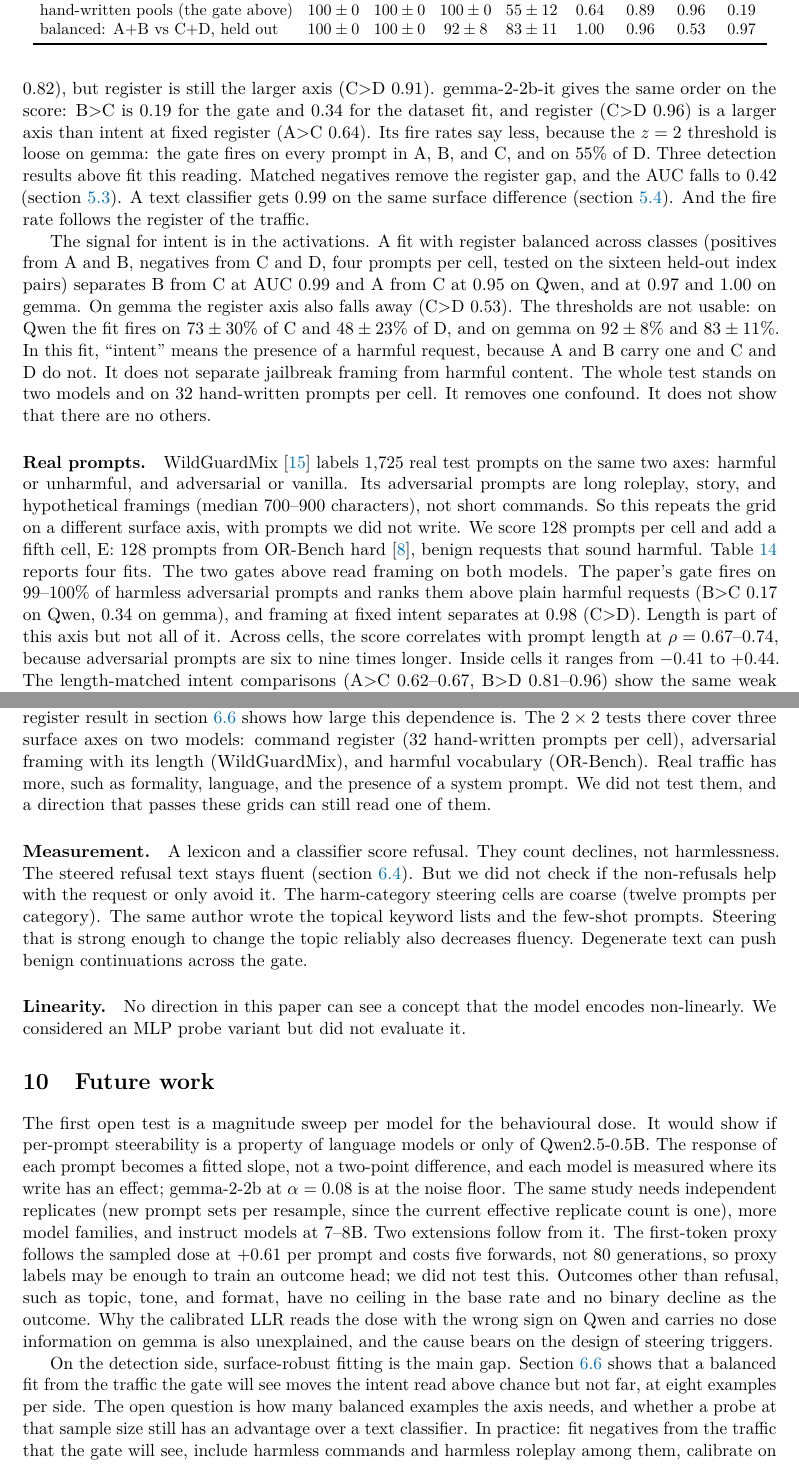
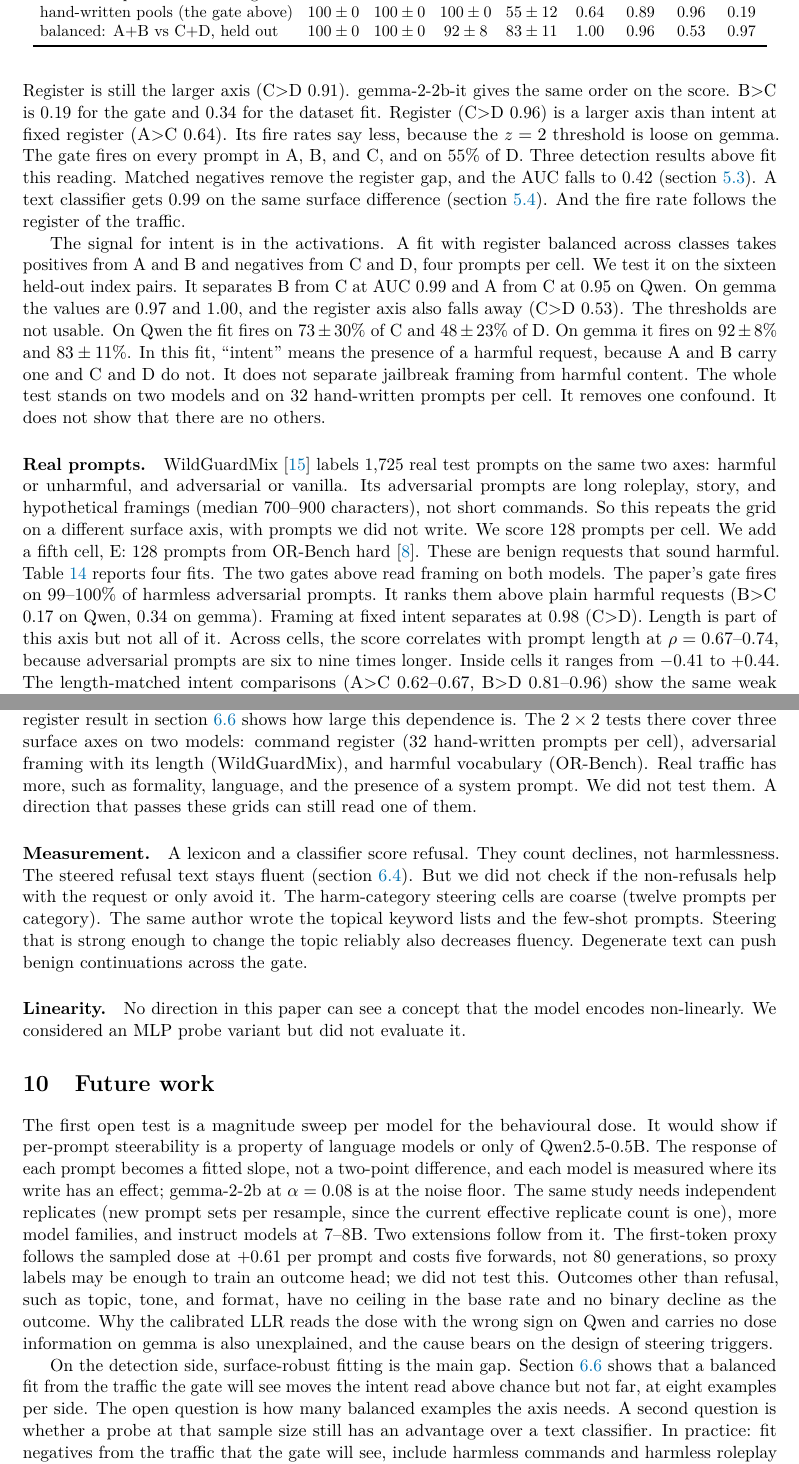
Before and after one commit to NISH1001/conceptgate, a LaTeX paper (docs/preprint/main.tex): two parts of pages 18 and 27 of 38, joined at a grey line, cut so that both start at the same text. Compiled offline with pdfLaTeX.

Commit message:
Preprint: one idea per sentence in the register section

```diff
--- a/docs/preprint/main.tex
+++ b/docs/preprint/main.tex
@@ -963,19 +963,19 @@ It reads register. The gate above fires on 93\% of harmless commands and on 53\%
 ordinary requests. On the continuous score, harmless commands rank above benign-looking attacks (B$>$C
 0.22). The gate fit from the dataset templates is purer. It fires on 76\% of A and 76\% of C (a rerun of the
 77\% above). Intent at fixed register is at chance (A$>$C 0.48, B$>$D 0.43), and B$>$C is 0.10. The
-hand-written fit carries a weak intent signal (A$>$C 0.71, B$>$D 0.82), but register is still the larger
-axis (C$>$D 0.91). gemma-2-2b-it gives the same order on the score: B$>$C is 0.19 for the gate and 0.34
-for the dataset fit, and register (C$>$D 0.96) is a larger axis than intent at fixed register (A$>$C 0.64).
-Its fire rates say less, because the $z=2$ threshold is loose on gemma: the gate fires on every prompt in
+hand-written fit carries a weak intent signal (A$>$C 0.71, B$>$D 0.82). Register is still the larger
+axis (C$>$D 0.91). gemma-2-2b-it gives the same order on the score. B$>$C is 0.19 for the gate and 0.34
+for the dataset fit. Register (C$>$D 0.96) is a larger axis than intent at fixed register (A$>$C 0.64).
+Its fire rates say less, because the $z=2$ threshold is loose on gemma. The gate fires on every prompt in
 A, B, and C, and on 55\% of D. Three detection results above fit this reading. Matched negatives remove the register
 gap, and the AUC falls to 0.42 (\cref{sec:negatives}). A text classifier gets 0.99 on the same surface
 difference (\cref{sec:detect}). And the fire rate follows the register of the traffic.
 
-The signal for intent is in the activations. A fit with register balanced across classes (positives from
-A and B, negatives from C and D, four prompts per cell, tested on the sixteen held-out index pairs)
-separates B from C at AUC 0.99 and A from C at 0.95 on Qwen, and at 0.97 and 1.00 on gemma. On gemma the
-register axis also falls away (C$>$D 0.53). The thresholds are not usable: on Qwen the fit fires on
-$73\pm30\%$ of C and $48\pm23\%$ of D, and on gemma on $92\pm8\%$ and $83\pm11\%$. In this fit, ``intent''
+The signal for intent is in the activations. A fit with register balanced across classes takes positives
+from A and B and negatives from C and D, four prompts per cell. We test it on the sixteen held-out index
+pairs. It separates B from C at AUC 0.99 and A from C at 0.95 on Qwen. On gemma the values are 0.97 and
+1.00, and the register axis also falls away (C$>$D 0.53). The thresholds are not usable. On Qwen the fit
+fires on $73\pm30\%$ of C and $48\pm23\%$ of D. On gemma it fires on $92\pm8\%$ and $83\pm11\%$. In this fit, ``intent''
 means the presence of a harmful request, because A and B carry one and C and D do not. It does not separate
 jailbreak framing from harmful content. The whole test stands on two models and on 32 hand-written prompts
 per cell. It removes one confound. It does not show that there are no others.
@@ -983,11 +983,11 @@ per cell. It removes one confound. It does not show that there are no others.
 \paragraph{Real prompts.} WildGuardMix~\citep{han2024wildguard} labels 1,725 real test prompts on the
 same two axes: harmful or unharmful, and adversarial or vanilla. Its adversarial prompts are long roleplay,
 story, and hypothetical framings (median 700--900 characters), not short commands. So this repeats the
-grid on a different surface axis, with prompts we did not write. We score 128 prompts per cell and add a
-fifth cell, E: 128 prompts from OR-Bench hard~\citep{cui2024orbench}, benign requests that sound harmful.
-\Cref{tab:wildguard} reports four fits. The two gates above read framing on both models. The paper's gate
-fires on 99--100\% of harmless adversarial prompts and ranks them above plain harmful requests (B$>$C
-0.17 on Qwen, 0.34 on gemma), and framing at fixed intent separates at 0.98 (C$>$D). Length is part of
+grid on a different surface axis, with prompts we did not write. We score 128 prompts per cell. We add a
+fifth cell, E: 128 prompts from OR-Bench hard~\citep{cui2024orbench}. These are benign requests that sound
+harmful. \Cref{tab:wildguard} reports four fits. The two gates above read framing on both models. The
+paper's gate fires on 99--100\% of harmless adversarial prompts. It ranks them above plain harmful requests
+(B$>$C 0.17 on Qwen, 0.34 on gemma). Framing at fixed intent separates at 0.98 (C$>$D). Length is part of
 this axis but not all of it. Across cells, the score correlates with prompt length at $\rho=0.67$--$0.74$,
 because adversarial prompts are six to nine times longer. Inside cells it ranges from $-0.41$ to $+0.44$.
 The length-matched intent comparisons (A$>$C 0.62--0.67, B$>$D 0.81--0.96) show the same weak intent read
@@ -1421,7 +1421,7 @@ methods such as ITI~\citep{li2023iti} or RepE reading vectors. AxBench~\citep{wu
 register result in \cref{sec:register} shows how large this dependence is. The $2\times2$ tests there cover
 three surface axes on two models: command register (32 hand-written prompts per cell), adversarial framing
 with its length (WildGuardMix), and harmful vocabulary (OR-Bench). Real traffic has more, such as
-formality, language, and the presence of a system prompt. We did not test them, and a direction that passes
+formality, language, and the presence of a system prompt. We did not test them. A direction that passes
 these grids can still read one of them.
 
 \paragraph{Measurement.} A lexicon and a classifier score refusal. They count declines, not harmlessness.
@@ -1452,8 +1452,8 @@ of steering triggers.
 
 On the detection side, surface-robust fitting is the main gap. \Cref{sec:register} shows that a balanced
 fit from the traffic the gate will see moves the intent read above chance but not far, at eight examples
-per side. The open question is how many balanced examples the axis needs, and whether a probe at that
-sample size still has an advantage over a text classifier. In practice: fit negatives from the traffic
+per side. The open question is how many balanced examples the axis needs. A second question is whether a
+probe at that sample size still has an advantage over a text classifier. In practice: fit negatives from the traffic
 that the gate will see, include harmless commands and harmless roleplay among them, calibrate on
 mixed-register benign pools, and report the false-positive rate per register. The design also reads each
 generated token, but we measured only the prompt side, so per-token
```
Also changed, not shown: docs/preprint/arxiv_abstract.txt (+1 -1 lines), docs/preprint/main.pdf, docs/preprint/main.tex (26 more changed lines), 1 other file.
